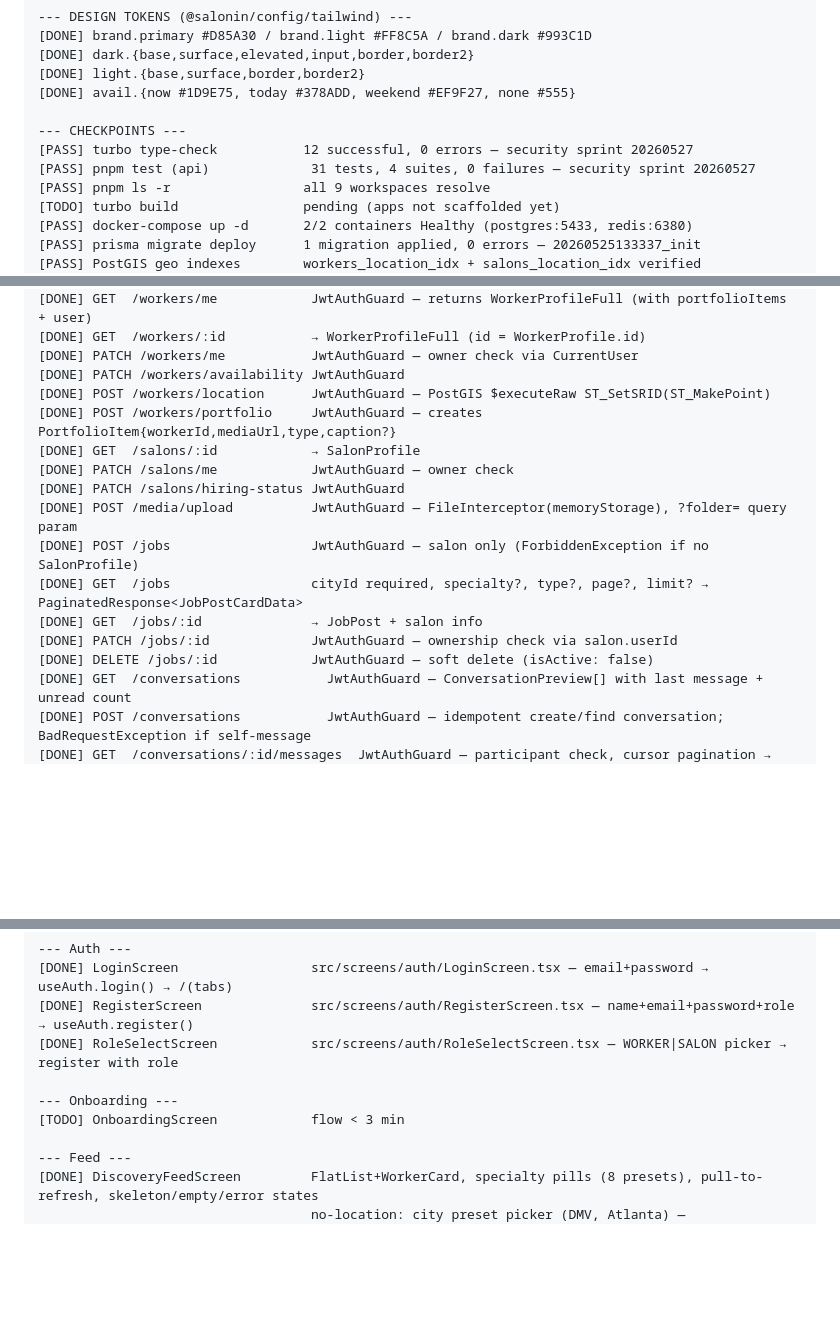
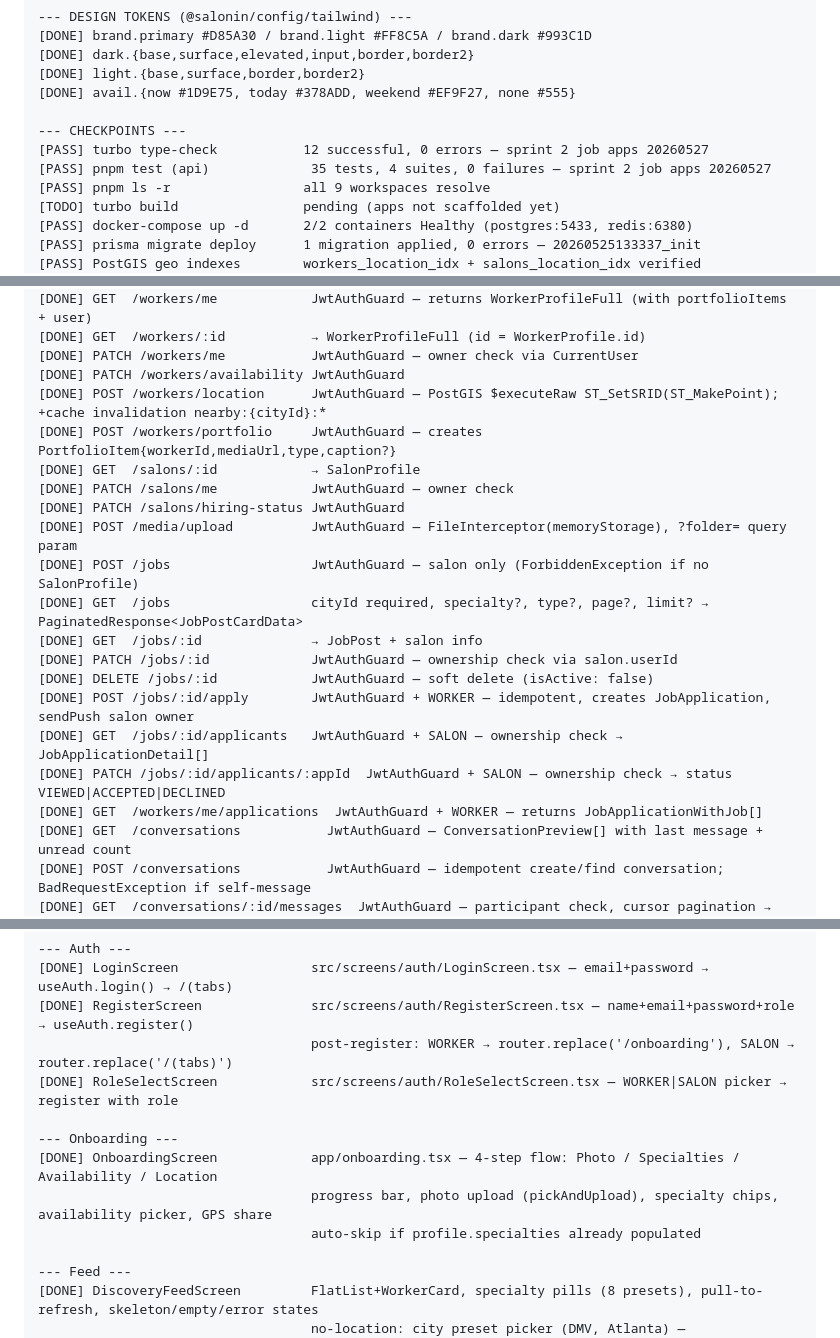
Before and after one commit to winnerdream2025/SalonIn, a Markdown page: Windsurf/rules/CLAUDE_GUARDIAN_PROMPT.md, 3 parts joined by grey strips. Rendered like a GitHub page; blank space fills up the shorter version.

```diff
--- a/Windsurf/rules/CLAUDE_GUARDIAN_PROMPT.md
+++ b/Windsurf/rules/CLAUDE_GUARDIAN_PROMPT.md
@@ -97,8 +103,8 @@ STRIPE_SECRET_KEY, STRIPE_WEBHOOK_SECRET
 [DONE] avail.{now #1D9E75, today #378ADD, weekend #EF9F27, none #555}
 
 --- CHECKPOINTS ---
-[PASS] turbo type-check           12 successful, 0 errors — security sprint 20260527
-[PASS] pnpm test (api)             31 tests, 4 suites, 0 failures — security sprint 20260527
+[PASS] turbo type-check           12 successful, 0 errors — sprint 2 job apps 20260527
+[PASS] pnpm test (api)             35 tests, 4 suites, 0 failures — sprint 2 job apps 20260527
 [PASS] pnpm ls -r                 all 9 workspaces resolve
 [TODO] turbo build                pending (apps not scaffolded yet)
 [PASS] docker-compose up -d       2/2 containers Healthy (postgres:5433, redis:6380)
@@ -374,7 +388,7 @@ STRIPE_SECRET_KEY, STRIPE_WEBHOOK_SECRET
 [DONE] GET  /workers/:id           → WorkerProfileFull (id = WorkerProfile.id)
 [DONE] PATCH /workers/me           JwtAuthGuard — owner check via CurrentUser
 [DONE] PATCH /workers/availability JwtAuthGuard
-[DONE] POST /workers/location      JwtAuthGuard — PostGIS $executeRaw ST_SetSRID(ST_MakePoint)
+[DONE] POST /workers/location      JwtAuthGuard — PostGIS $executeRaw ST_SetSRID(ST_MakePoint); +cache invalidation nearby:{cityId}:*
 [DONE] POST /workers/portfolio     JwtAuthGuard — creates PortfolioItem{workerId,mediaUrl,type,caption?}
 [DONE] GET  /salons/:id            → SalonProfile
 [DONE] PATCH /salons/me            JwtAuthGuard — owner check
@@ -385,6 +399,10 @@ STRIPE_SECRET_KEY, STRIPE_WEBHOOK_SECRET
 [DONE] GET  /jobs/:id              → JobPost + salon info
 [DONE] PATCH /jobs/:id             JwtAuthGuard — ownership check via salon.userId
 [DONE] DELETE /jobs/:id            JwtAuthGuard — soft delete (isActive: false)
+[DONE] POST /jobs/:id/apply        JwtAuthGuard + WORKER — idempotent, creates JobApplication, sendPush salon owner
+[DONE] GET  /jobs/:id/applicants   JwtAuthGuard + SALON — ownership check → JobApplicationDetail[]
+[DONE] PATCH /jobs/:id/applicants/:appId  JwtAuthGuard + SALON — ownership check → status VIEWED|ACCEPTED|DECLINED
+[DONE] GET  /workers/me/applications  JwtAuthGuard + WORKER — returns JobApplicationWithJob[]
 [DONE] GET  /conversations           JwtAuthGuard — ConversationPreview[] with last message + unread count
 [DONE] POST /conversations           JwtAuthGuard — idempotent create/find conversation; BadRequestException if self-message
 [DONE] GET  /conversations/:id/messages  JwtAuthGuard — participant check, cursor pagination → CursorResponse<Message>
@@ -404,10 +422,13 @@ STRIPE_SECRET_KEY, STRIPE_WEBHOOK_SECRET
 --- Auth ---
 [DONE] LoginScreen                 src/screens/auth/LoginScreen.tsx — email+password → useAuth.login() → /(tabs)
 [DONE] RegisterScreen              src/screens/auth/RegisterScreen.tsx — name+email+password+role → useAuth.register()
+                                   post-register: WORKER → router.replace('/onboarding'), SALON → router.replace('/(tabs)')
 [DONE] RoleSelectScreen            src/screens/auth/RoleSelectScreen.tsx — WORKER|SALON picker → register with role
 
 --- Onboarding ---
-[TODO] OnboardingScreen            flow < 3 min
+[DONE] OnboardingScreen            app/onboarding.tsx — 4-step flow: Photo / Specialties / Availability / Location
+                                   progress bar, photo upload (pickAndUpload), specialty chips, availability picker, GPS share
+                                   auto-skip if profile.specialties already populated
 
 --- Feed ---
 [DONE] DiscoveryFeedScreen         FlatList+WorkerCard, specialty pills (8 presets), pull-to-refresh, skeleton/empty/error states
```
Also changed, not shown: other parts of Windsurf/rules/CLAUDE_GUARDIAN_PROMPT.md (+26 -3 lines).
